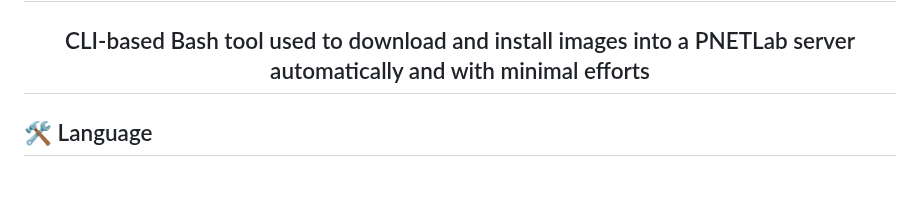
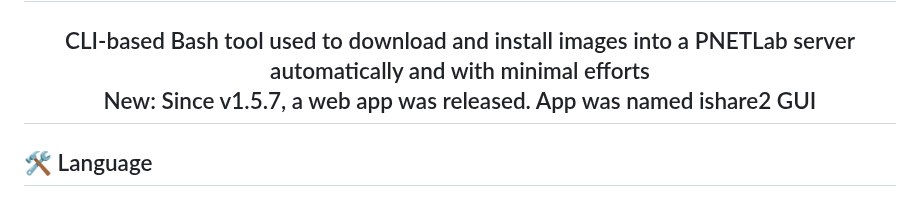
Before and after one commit to ishare2-org/ishare2-cli, a Markdown page: README.md, the part around the change. GitHub-like rendering.

```diff
--- a/README.md
+++ b/README.md
@@ -5,6 +5,8 @@
 
 <h2 align="center">
   CLI-based Bash tool used to download and install images into a PNETLab server automatically and with minimal efforts
+  <br></br>
+  New: Since v1.5.7, a web app was released. App was named ishare2 GUI
 </h2>
 
 ## :hammer_and_wrench: Language
```
